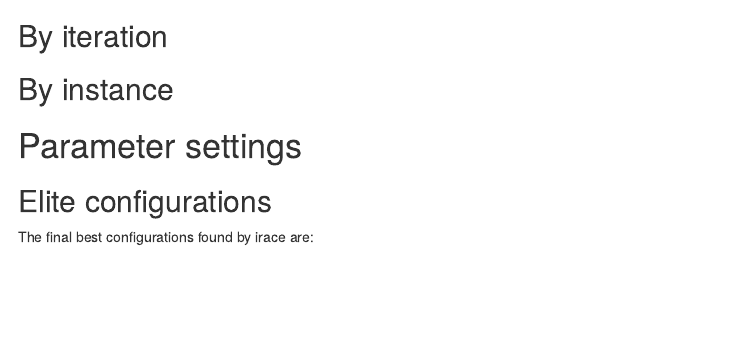
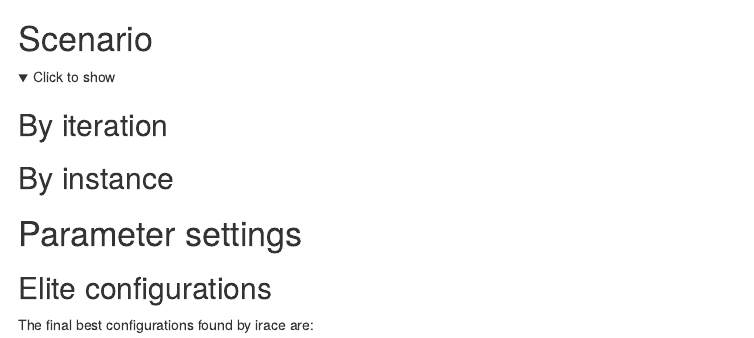
Before and after one commit to auto-optimization/iraceplot, an R Markdown document (inst/template/report_html.Rmd): the page in a window 1100 px wide, from 480 px down before the commit and from 500 px down after it. Rendered offline with R 4.5, knitr and Pandoc, with nearby package versions; the code chunks are not run, so their results and figures are left out; folded parts are opened.

Commit message:
Show scenario in report but collapsed

````diff
--- a/inst/template/report_html.Rmd
+++ b/inst/template/report_html.Rmd
@@ -108,6 +108,14 @@
 - Elite configurations: `r {length(irace_results$allElites[[niterations]])}`
 - Test type: `r {irace_results$scenario$testType}`
 
+# Scenario
+<details>
+<summary>Click to show</summary>
+```{r, echo=FALSE, eval=TRUE}
+irace::printScenario(irace_results$scenario)
+```
+</details>
+
 ## By iteration
 
 ```{r,fig.align="center", echo=FALSE}
````
